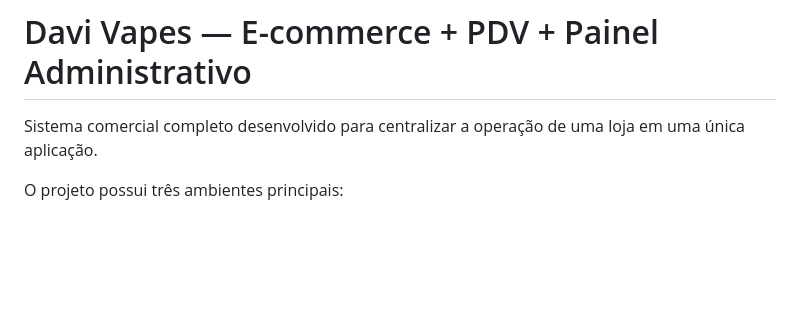
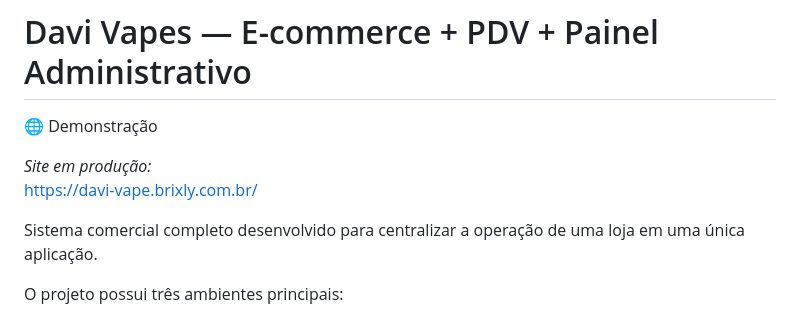
Before and after one commit to ronnypeterson-type/davi-vape-delivery, a Markdown page: README.md, the part around the change. GitHub-like rendering; blank space fills up the shorter version.

```diff
--- a/README.md
+++ b/README.md
@@ -1,4 +1,8 @@
 # Davi Vapes — E-commerce + PDV + Painel Administrativo
+🌐 Demonstração
+
+*Site em produção:*
+https://davi-vape.brixly.com.br/
 
 Sistema comercial completo desenvolvido para centralizar a operação de uma loja em uma única aplicação.
 
```
